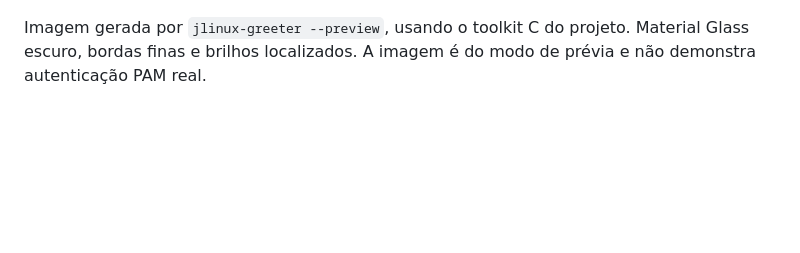
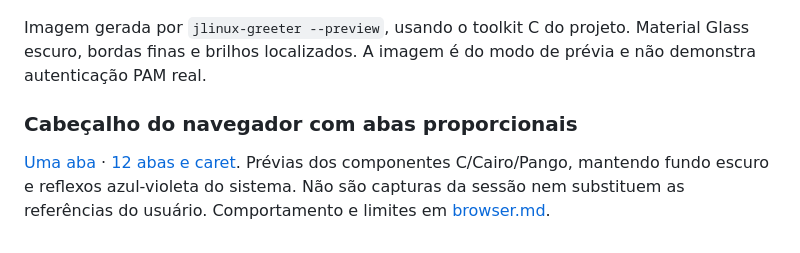
Before and after one commit to JefferssonAllves/JLinux, a Markdown page: docs/design/README.md, the part around the change. Drawn GitHub-style; blank space fills up the shorter version.

Commit message:
feat: modernize browser header with proportional tabs and URL caret

```diff
--- a/docs/design/README.md
+++ b/docs/design/README.md
@@ -59,3 +59,8 @@ Gerada por `jlinux-test-window-frame --preview`: usa os quatro buffers reais de
 ![Prévia nativa do login JLinux](native-login-preview.png)
 
 Imagem gerada por `jlinux-greeter --preview`, usando o toolkit C do projeto. Material Glass escuro, bordas finas e brilhos localizados. A imagem é do modo de prévia e não demonstra autenticação PAM real.
+
+
+### Cabeçalho do navegador com abas proporcionais
+
+[Uma aba](browser-modern-header.png) · [12 abas e caret](browser-modern-tabs.png). Prévias dos componentes C/Cairo/Pango, mantendo fundo escuro e reflexos azul-violeta do sistema. Não são capturas da sessão nem substituem as referências do usuário. Comportamento e limites em [browser.md](../browser.md#cabeçalho-e-abas-proporcionais).
```
Also changed, not shown: TASKS.md (+7 -0 lines), docs/browser.md (+13 -0 lines), docs/design/browser-modern-header.png (added), docs/design/browser-modern-tabs.png (added), 7 other files.
